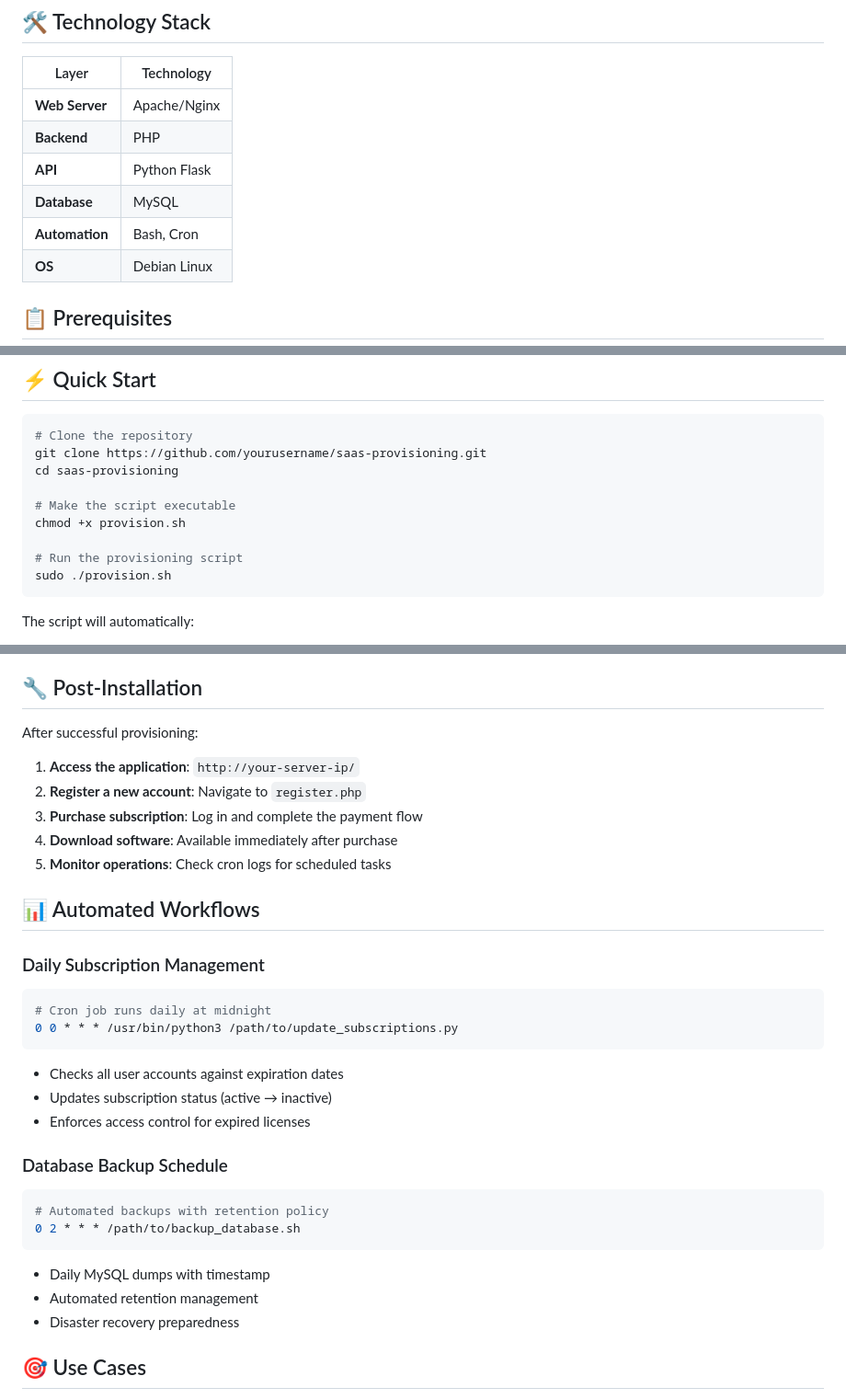
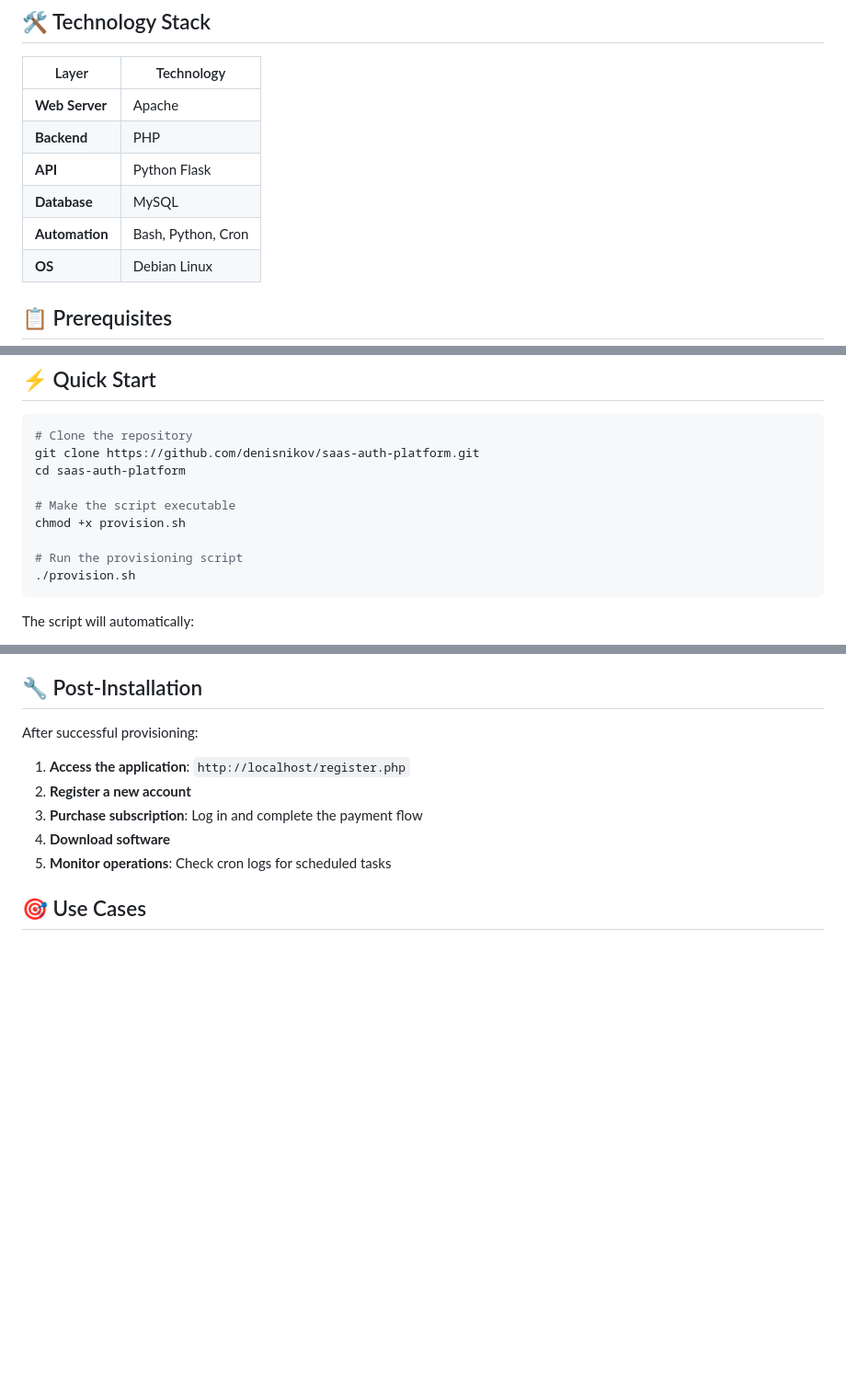
Before and after one commit to denisnikov/saas-auth-platform, a Markdown page: README.md, 3 parts joined by grey strips. Shown: that part at 92% size. Rendered like a GitHub page; blank space fills up the shorter version.

````diff
--- a/README.md
+++ b/README.md
@@ -81,11 +81,11 @@ The provisioned system implements a complete SaaS business model:
 
 | Layer | Technology |
 |-------|-----------|
-| **Web Server** | Apache/Nginx |
+| **Web Server** | Apache|
 | **Backend** | PHP |
 | **API** | Python Flask |
 | **Database** | MySQL |
-| **Automation** | Bash, Cron |
+| **Automation** | Bash, Python, Cron |
 | **OS** | Debian Linux |
 
 ## 📋 Prerequisites
@@ -97,14 +97,14 @@ The provisioned system implements a complete SaaS business model:
 ## ⚡ Quick Start
 ```bash
 # Clone the repository
-git clone https://github.com/yourusername/saas-provisioning.git
-cd saas-provisioning
+git clone https://github.com/denisnikov/saas-auth-platform.git
+cd saas-auth-platform
 
 # Make the script executable
 chmod +x provision.sh
 
 # Run the provisioning script
-sudo ./provision.sh
+./provision.sh
 ```
 
 The script will automatically:
@@ -119,31 +119,11 @@ The script will automatically:
 
 After successful provisioning:
 
-1. **Access the application**: `http://your-server-ip/`
-2. **Register a new account**: Navigate to `register.php`
+1. **Access the application**: `http://localhost/register.php`
+2. **Register a new account**
 3. **Purchase subscription**: Log in and complete the payment flow
-4. **Download software**: Available immediately after purchase
+4. **Download software**
 5. **Monitor operations**: Check cron logs for scheduled tasks
-
-## 📊 Automated Workflows
-
-### Daily Subscription Management
-```bash
-# Cron job runs daily at midnight
-0 0 * * * /usr/bin/python3 /path/to/update_subscriptions.py
-```
-- Checks all user accounts against expiration dates
-- Updates subscription status (active → inactive)
-- Enforces access control for expired licenses
-
-### Database Backup Schedule
-```bash
-# Automated backups with retention policy
-0 2 * * * /path/to/backup_database.sh
-```
-- Daily MySQL dumps with timestamp
-- Automated retention management
-- Disaster recovery preparedness
 
 ## 🎯 Use Cases
 
````
Also changed, not shown: other parts of README.md (+17 -17 lines).
